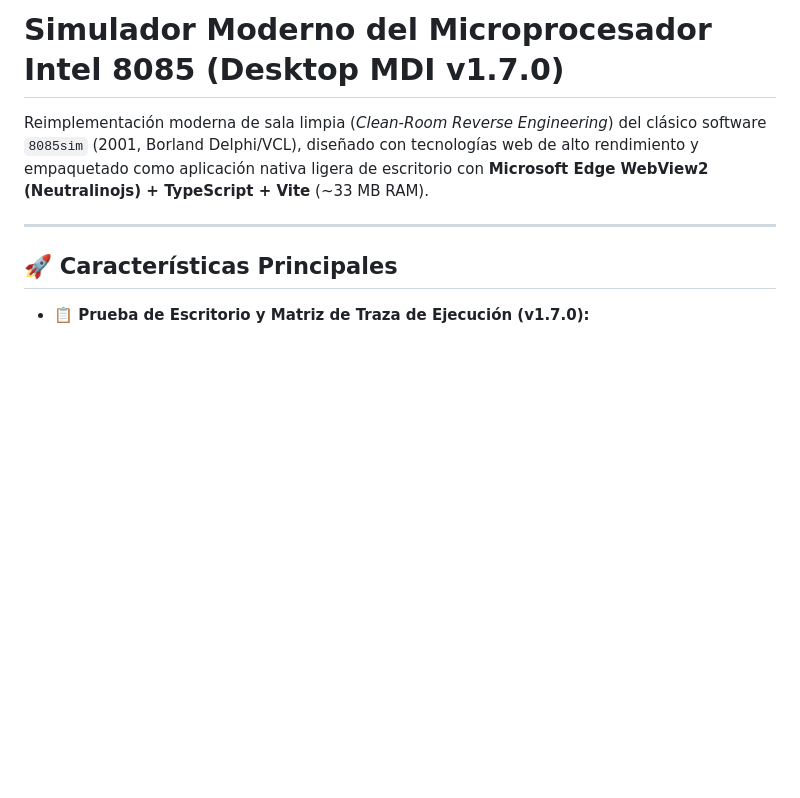
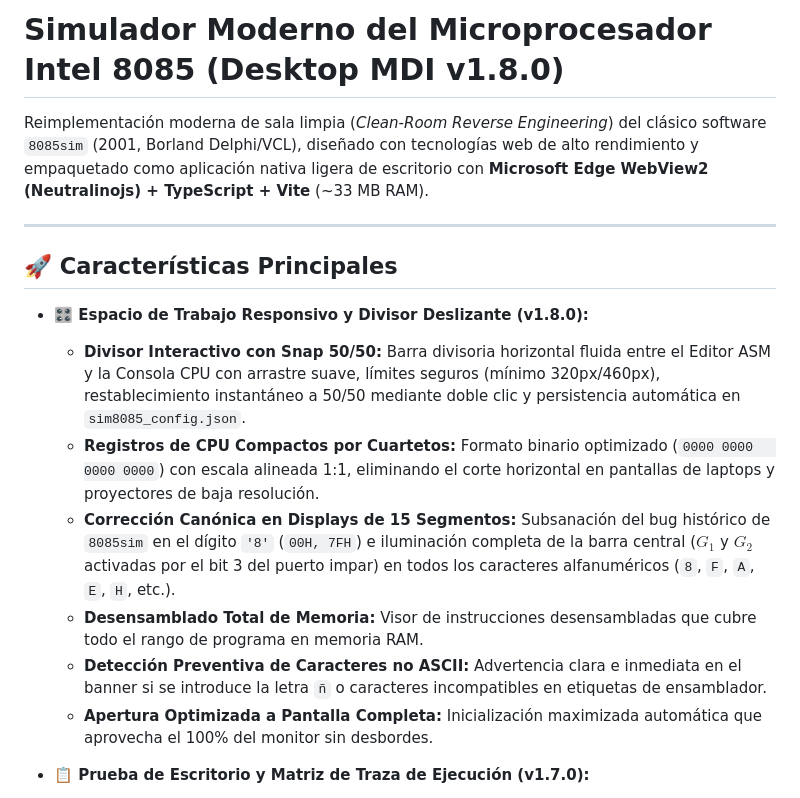
Before and after one commit to danDTX/simulador-8085-moderno, a Markdown page: README.md, the part around the change. Drawn GitHub-style; blank space fills up the shorter version.

Commit message:
docs: actualizar README a v1.8.0 con novedades del divisor, registros compactos y displays

```diff
--- a/README.md
+++ b/README.md
@@ -1,10 +1,18 @@
-# Simulador Moderno del Microprocesador Intel 8085 (Desktop MDI v1.7.0)
+# Simulador Moderno del Microprocesador Intel 8085 (Desktop MDI v1.8.0)
 
 Reimplementación moderna de sala limpia (*Clean-Room Reverse Engineering*) del clásico software `8085sim` (2001, Borland Delphi/VCL), diseñado con tecnologías web de alto rendimiento y empaquetado como aplicación nativa ligera de escritorio con **Microsoft Edge WebView2 (Neutralinojs) + TypeScript + Vite** (~33 MB RAM).
 
 ---
 
 ## 🚀 Características Principales
+
+- **🎛️ Espacio de Trabajo Responsivo y Divisor Deslizante (v1.8.0):**
+  - **Divisor Interactivo con Snap 50/50:** Barra divisoria horizontal fluida entre el Editor ASM y la Consola CPU con arrastre suave, límites seguros (mínimo 320px/460px), restablecimiento instantáneo a 50/50 mediante doble clic y persistencia automática en `sim8085_config.json`.
+  - **Registros de CPU Compactos por Cuartetos:** Formato binario optimizado (`0000 0000   0000 0000`) con escala alineada 1:1, eliminando el corte horizontal en pantallas de laptops y proyectores de baja resolución.
+  - **Corrección Canónica en Displays de 15 Segmentos:** Subsanación del bug histórico de `8085sim` en el dígito `'8'` (`00H, 7FH`) e iluminación completa de la barra central ($G_1$ y $G_2$ activadas por el bit 3 del puerto impar) en todos los caracteres alfanuméricos (`8`, `F`, `A`, `E`, `H`, etc.).
+  - **Desensamblado Total de Memoria:** Visor de instrucciones desensambladas que cubre todo el rango de programa en memoria RAM.
+  - **Detección Preventiva de Caracteres no ASCII:** Advertencia clara e inmediata en el banner si se introduce la letra `ñ` o caracteres incompatibles en etiquetas de ensamblador.
+  - **Apertura Optimizada a Pantalla Completa:** Inicialización maximizada automática que aprovecha el 100% del monitor sin desbordes.
 
 - **📋 Prueba de Escritorio y Matriz de Traza de Ejecución (v1.7.0):**
   - **Generación Automática de Matriz de Estados:** Traza de ejecución paso a paso que registra `CODIGO`, registros `A`, `B`, `C`, `D`, `E`, `H`, `L`, `M` *(RAM[HL])*, `SP`, `PC` y banderas `Z`, `S`, `AC`, `CY`, `P`.
```
